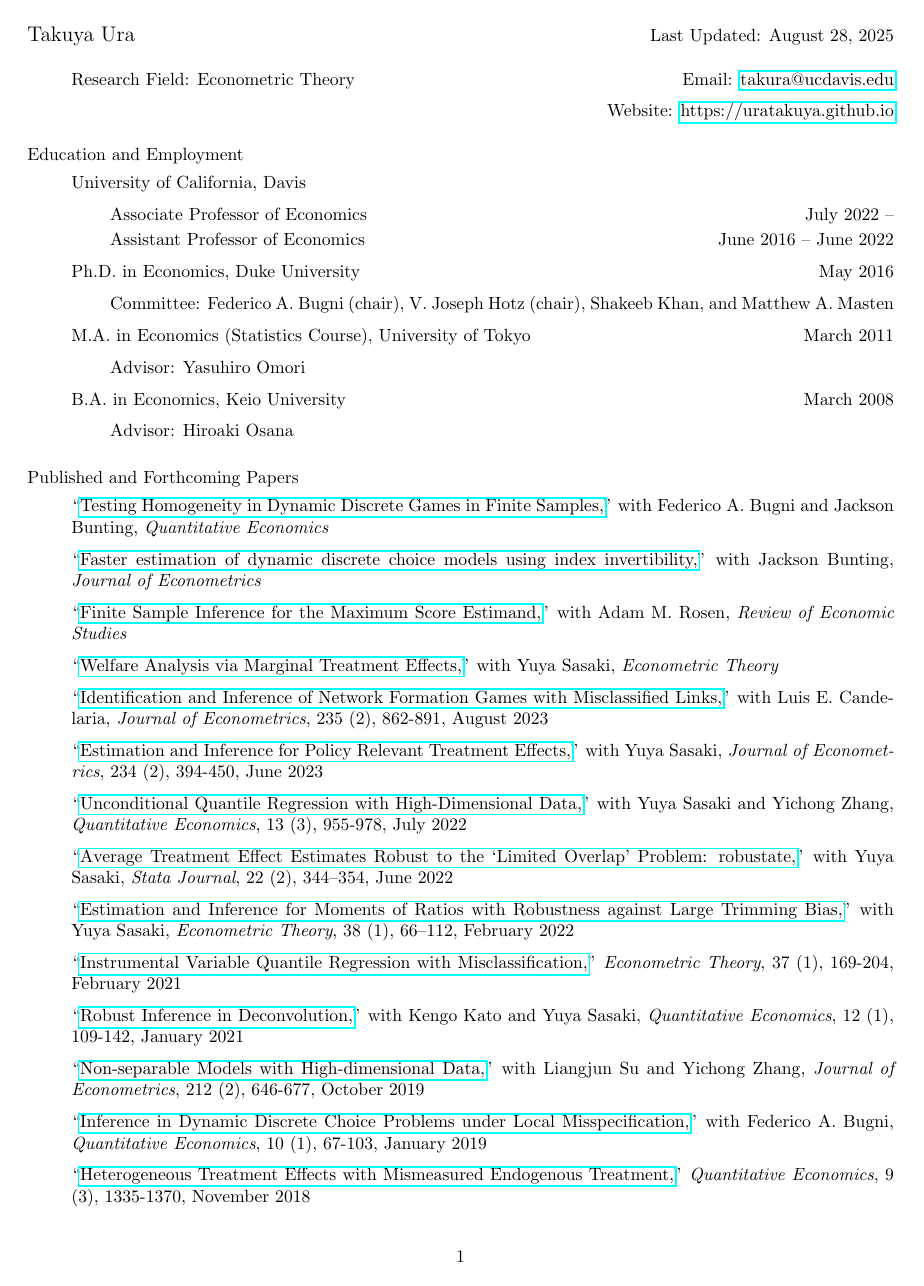
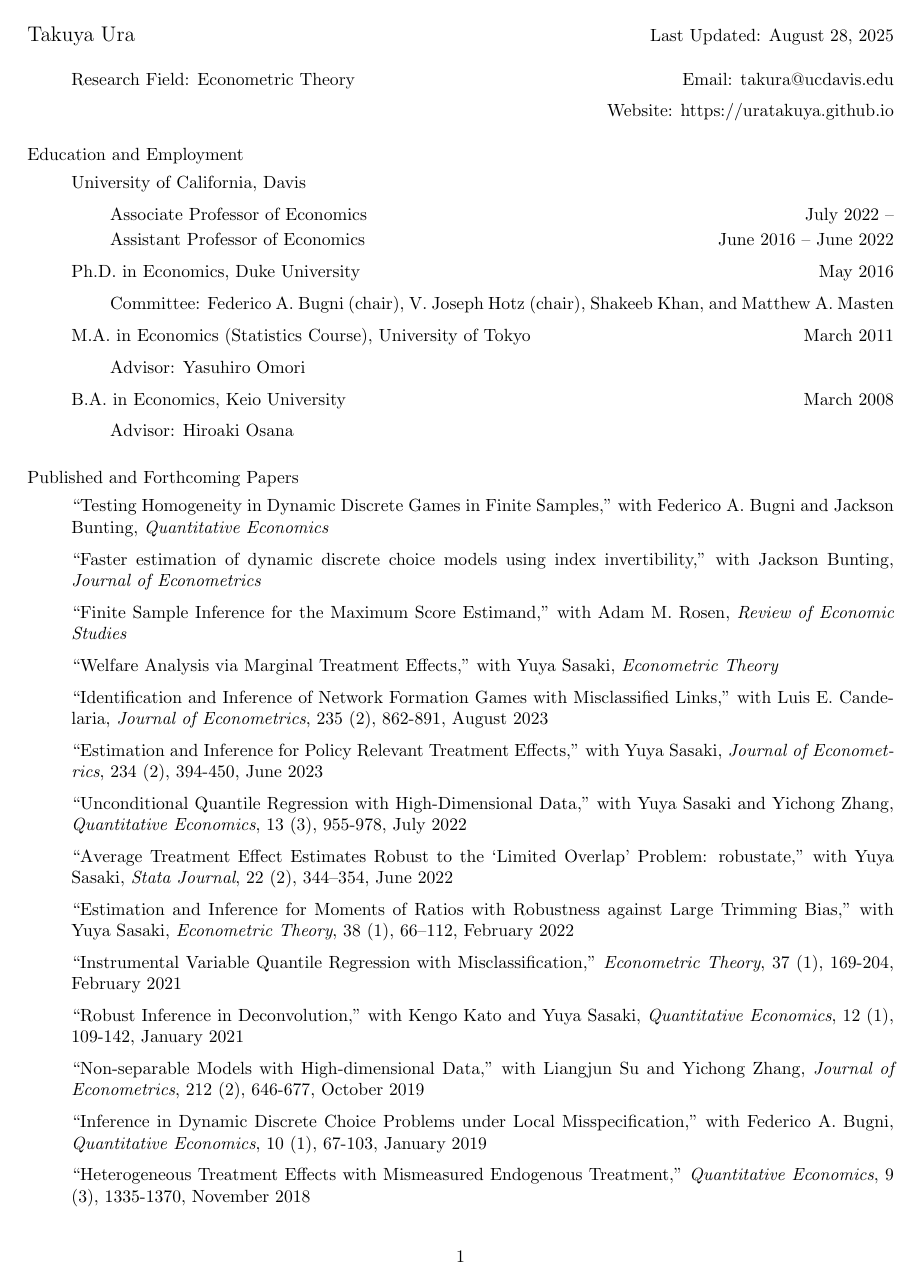
Before and after one commit to uratakuya/uratakuya.github.io, a LaTeX CV (CV.tex): page 1 of 2. Compiled offline with pdfLaTeX.

Commit message:
Update CV.tex

```diff
--- a/CV.tex
+++ b/CV.tex
@@ -1,14 +1,15 @@
 \documentclass{article}
 \usepackage[margin=.85in]{geometry}
 \usepackage{hyperref}
-\urlstyle{same}
+\hypersetup{colorlinks=true,urlcolor=black}
 \begin{document}
 {\large\noindent Takuya Ura}\hfill  Last Updated: \today
 \bigskip\begin{itemize}
-\item[] Research Field: Econometric Theory
+\item[]
+Research Field: Econometric Theory
 \hfill Email: \href{mailto:takura@ucdavis.edu}{takura@ucdavis.edu}
 \item[]
-\hfill  Website: \url{https://uratakuya.github.io}
+\hfill  Website: \href{https://uratakuya.github.io}{https://uratakuya.github.io}
 \end{itemize}
 
 
```
